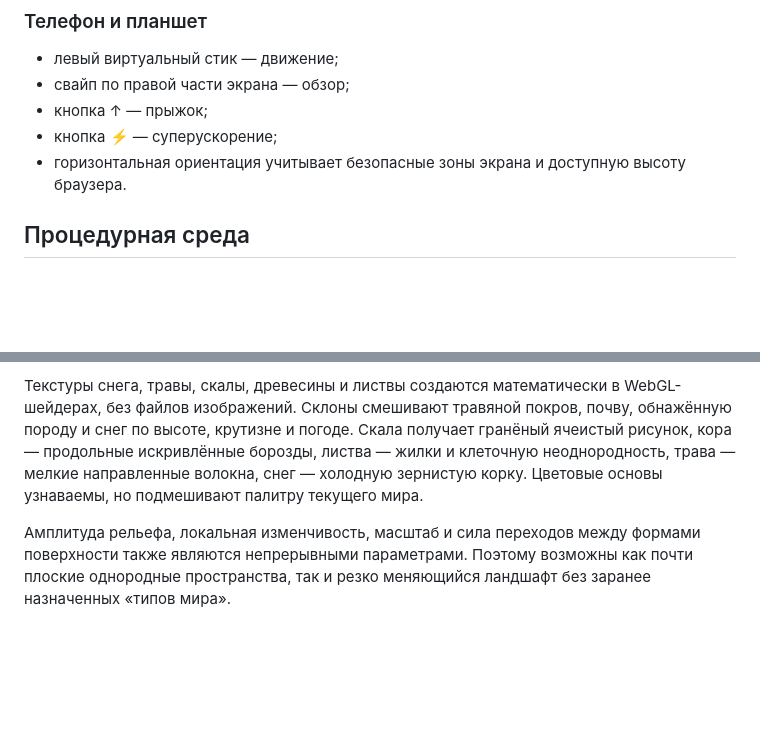
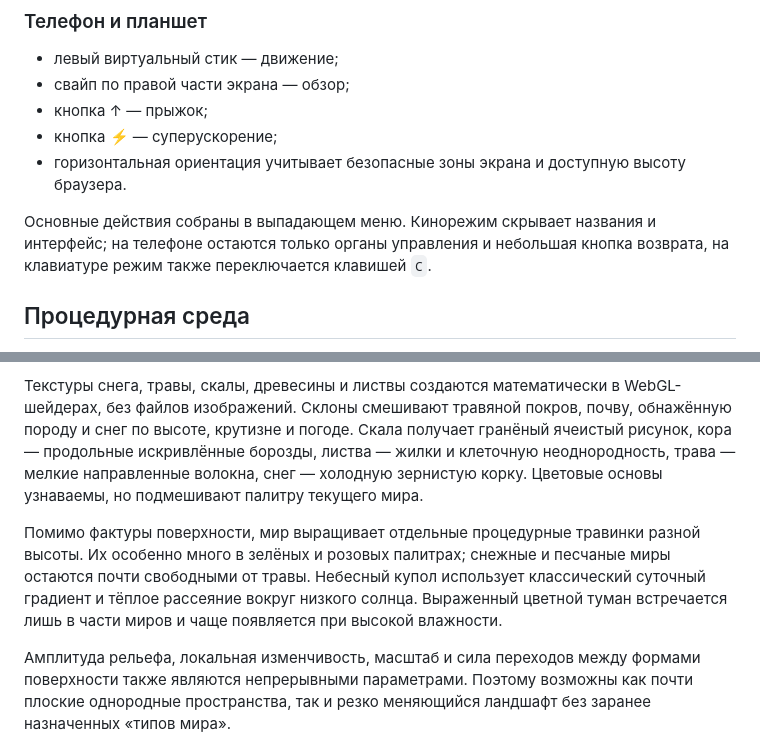
Before and after one commit to mnemonicsquare-cpu/World_Generator, a Markdown page: README.md, 2 parts joined by grey strips. Drawn GitHub-style; blank space fills up the shorter version.

Commit message:
Document cinematic mode, sky, fog, and grass

```diff
--- a/README.md
+++ b/README.md
@@ -38,6 +38,8 @@ python -m http.server 8000
 - кнопка ⚡ — суперускорение;
 - горизонтальная ориентация учитывает безопасные зоны экрана и доступную высоту браузера.
 
+Основные действия собраны в выпадающем меню. Кинорежим скрывает названия и интерфейс; на телефоне остаются только органы управления и небольшая кнопка возврата, на клавиатуре режим также переключается клавишей `C`.
+
 ## Процедурная среда
 
 Растения строятся черепашьей интерпретацией L-систем. Каждый seed создаёт собственный набор из 5–8 форм: от стелющихся кустарников до очень высоких деревьев, с разным числом поколений, углами ветвления, пропорциями и листьями. Плотность посадки задаётся непрерывным шумовым полем и теперь охватывает широкий диапазон — от почти пустых пространств до сомкнутого леса с кустарниковым ярусом. Отдельными процедурными слоями появляются грибы и пятна мха.
@@ -45,6 +47,8 @@ python -m http.server 8000
 Все цвета выводятся из общей палитры мира. Листья одной кроны получают разные, но близкие оттенки и яркость; стволы, мхи и грибы также наследуют родственные тона, поэтому разнообразие не разрушает цветовую гармонию.
 
 Текстуры снега, травы, скалы, древесины и листвы создаются математически в WebGL-шейдерах, без файлов изображений. Склоны смешивают травяной покров, почву, обнажённую породу и снег по высоте, крутизне и погоде. Скала получает гранёный ячеистый рисунок, кора — продольные искривлённые борозды, листва — жилки и клеточную неоднородность, трава — мелкие направленные волокна, снег — холодную зернистую корку. Цветовые основы узнаваемы, но подмешивают палитру текущего мира.
+
+Помимо фактуры поверхности, мир выращивает отдельные процедурные травинки разной высоты. Их особенно много в зелёных и розовых палитрах; снежные и песчаные миры остаются почти свободными от травы. Небесный купол использует классический суточный градиент и тёплое рассеяние вокруг низкого солнца. Выраженный цветной туман встречается лишь в части миров и чаще появляется при высокой влажности.
 
 Амплитуда рельефа, локальная изменчивость, масштаб и сила переходов между формами поверхности также являются непрерывными параметрами. Поэтому возможны как почти плоские однородные пространства, так и резко меняющийся ландшафт без заранее назначенных «типов мира».
 
```
